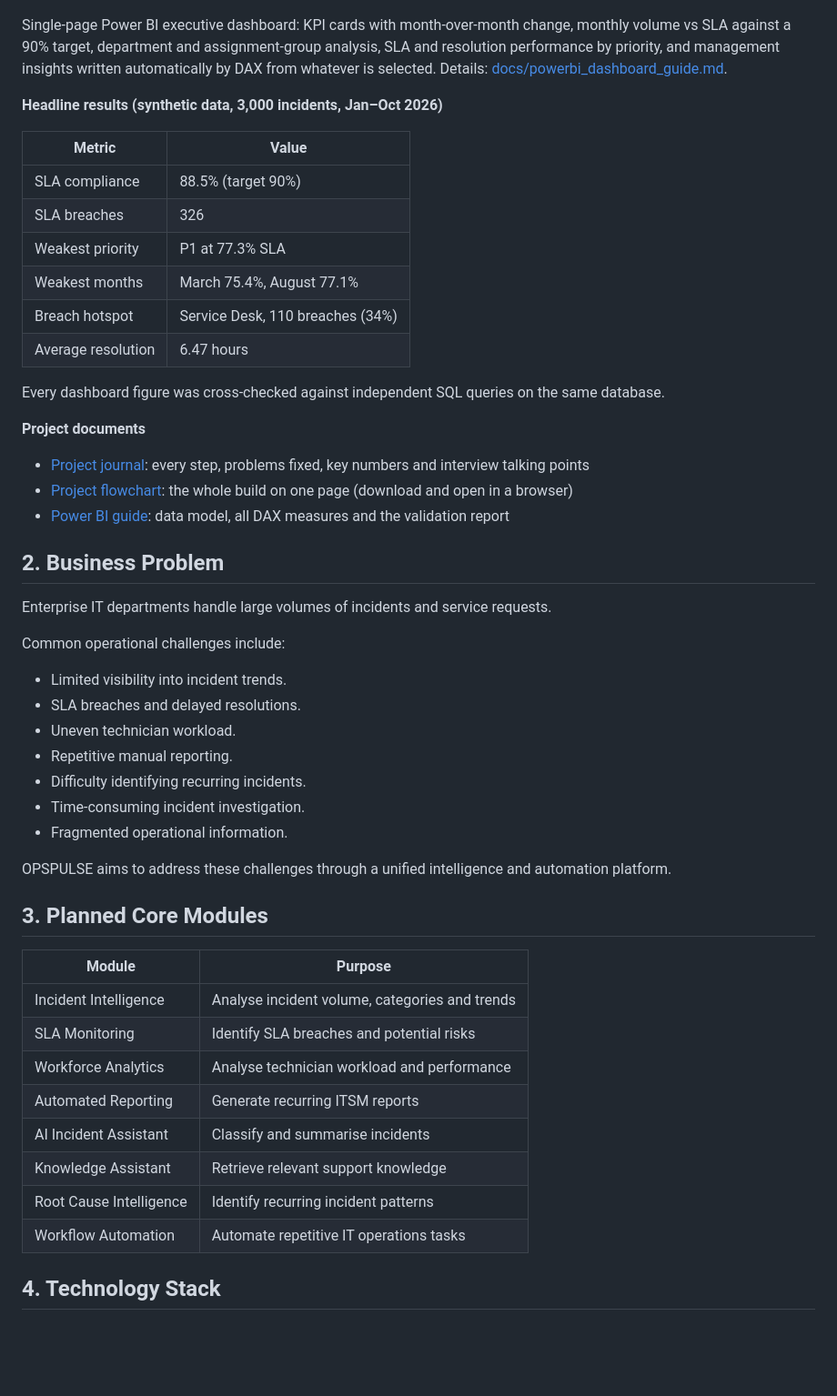
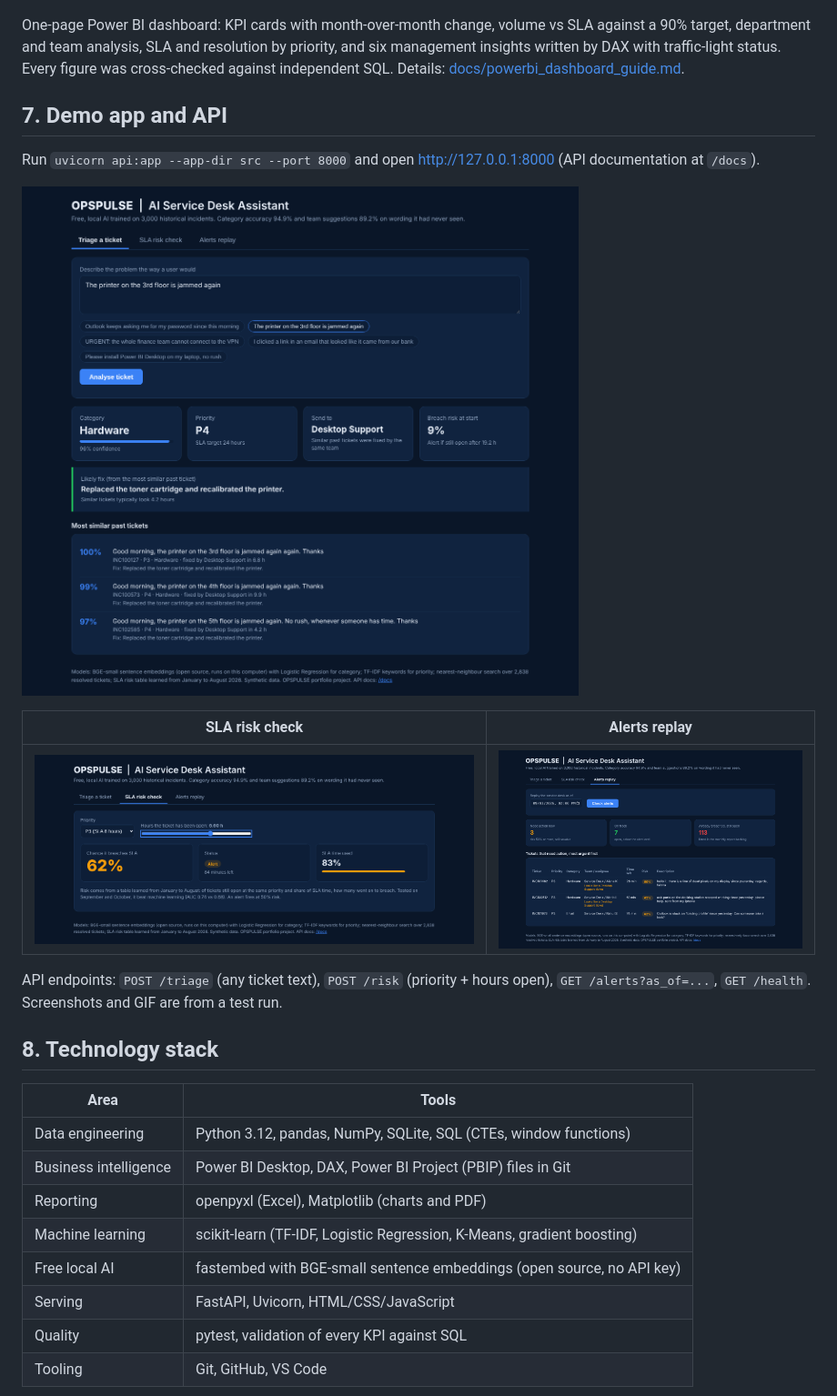
Before and after one commit to vijaygopi2912/opspulse-it-operations-platform, a Markdown page: README.md, the part around one of its changes. Shown at 91% size. GitHub-like rendering; pictures changed too: reports/demo/demo_alerts.png (added), reports/demo/demo_sla_risk.png (added), reports/demo/demo_triage.png (added); blank space fills up the shorter version.

Commit message:
Final polish: architecture diagram, demo GIF, README rewrite, LinkedIn post

```diff
--- a/README.md
+++ b/README.md
@@ -23,56 +86,33 @@ The project simulates an enterprise IT environment and demonstrates how data ana
 
 ![OPSPULSE ITSM executive dashboard](reports/opspulse_executive_dashboard.png)
 
-Single-page Power BI executive dashboard: KPI cards with month-over-month change, monthly volume vs SLA against a 90% target,
-department and assignment-group analysis, SLA and resolution performance by priority, and management insights written
-automatically by DAX from whatever is selected. Details: [docs/powerbi_dashboard_guide.md](docs/powerbi_dashboard_guide.md).
+One-page Power BI dashboard: KPI cards with month-over-month change, volume vs SLA against a 90% target, department
+and team analysis, SLA and resolution by priority, and six management insights written by DAX with traffic-light
+status. Every figure was cross-checked against independent SQL. Details: [docs/powerbi_dashboard_guide.md](docs/powerbi_dashboard_guide.md).
 
-**Headline results (synthetic data, 3,000 incidents, Jan–Oct 2026)**
+## 7. Demo app and API
 
-| Metric | Value |
+Run `uvicorn api:app --app-dir src --port 8000` and open http://127.0.0.1:8000 (API documentation at `/docs`).
+
+![Demo: triage a ticket](reports/demo/demo_triage.png)
+
+| SLA risk check | Alerts replay |
 |---|---|
-| SLA compliance | 88.5% (target 90%) |
-| SLA breaches | 326 |
-| Weakest priority | P1 at 77.3% SLA |
-| Weakest months | March 75.4%, August 77.1% |
-| Breach hotspot | Service Desk, 110 breaches (34%) |
-| Average resolution | 6.47 hours |
+| ![SLA risk](reports/demo/demo_sla_risk.png) | ![Alerts](reports/demo/demo_alerts.png) |
 
-Every dashboard figure was cross-checked against independent SQL queries on the same database.
+API endpoints: `POST /triage` (any ticket text), `POST /risk` (priority + hours open), `GET /alerts?as_of=...`, `GET /health`.
+Screenshots and GIF are from a test run.
 
-**Project documents**
-- [Project journal](docs/project_journal.md): every step, problems fixed, key numbers and interview talking points
-- [Project flowchart](docs/project_flowchart.html): the whole build on one page (download and open in a browser)
-- [Power BI guide](docs/powerbi_dashboard_guide.md): data model, all DAX measures and the validation report
+## 8. Technology stack
 
-## 2. Business Problem
+| Area | Tools |
+|---|---|
+| Data engineering | Python 3.12, pandas, NumPy, SQLite, SQL (CTEs, window functions) |
+| Business intelligence | Power BI Desktop, DAX, Power BI Project (PBIP) files in Git |
+| Reporting | openpyxl (Excel), Matplotlib (charts and PDF) |
+| Machine learning | scikit-learn (TF-IDF, Logistic Regression, K-Means, gradient boosting) |
+| Free local AI | fastembed with BGE-small sentence embeddings (open source, no API key) |
+| Serving | FastAPI, Uvicorn, HTML/CSS/JavaScript |
+| Quality | pytest, validation of every KPI against SQL |
+| Tooling | Git, GitHub, VS Code |
 
-Enterprise IT departments handle large volumes of incidents and service requests.
-
-Common operational challenges include:
-
-- Limited visibility into incident trends.
-- SLA breaches and delayed resolutions.
-- Uneven technician workload.
-- Repetitive manual reporting.
-- Difficulty identifying recurring incidents.
-- Time-consuming incident investigation.
-- Fragmented operational information.
-
-OPSPULSE aims to address these challenges through a unified intelligence and automation platform.
-
-## 3. Planned Core Modules
-
-| Module | Purpose |
-|---|---|
-| Incident Intelligence | Analyse incident volume, categories and trends |
-| SLA Monitoring | Identify SLA breaches and potential risks |
-| Workforce Analytics | Analyse technician workload and performance |
-| Automated Reporting | Generate recurring ITSM reports |
-| AI Incident Assistant | Classify and summarise incidents |
-| Knowledge Assistant | Retrieve relevant support knowledge |
-| Root Cause Intelligence | Identify recurring incident patterns |
-| Workflow Automation | Automate repetitive IT operations tasks |
-
-## 4. Technology Stack
-
```
Also changed, not shown: other parts of README.md (+145 -179 lines), docs/linkedin_post.md (added, +30 -0 lines), docs/project_journal.md (+61 -6 lines), docs/architecture.png (added), reports/demo/opspulse_demo.gif (added), 10 other files.
